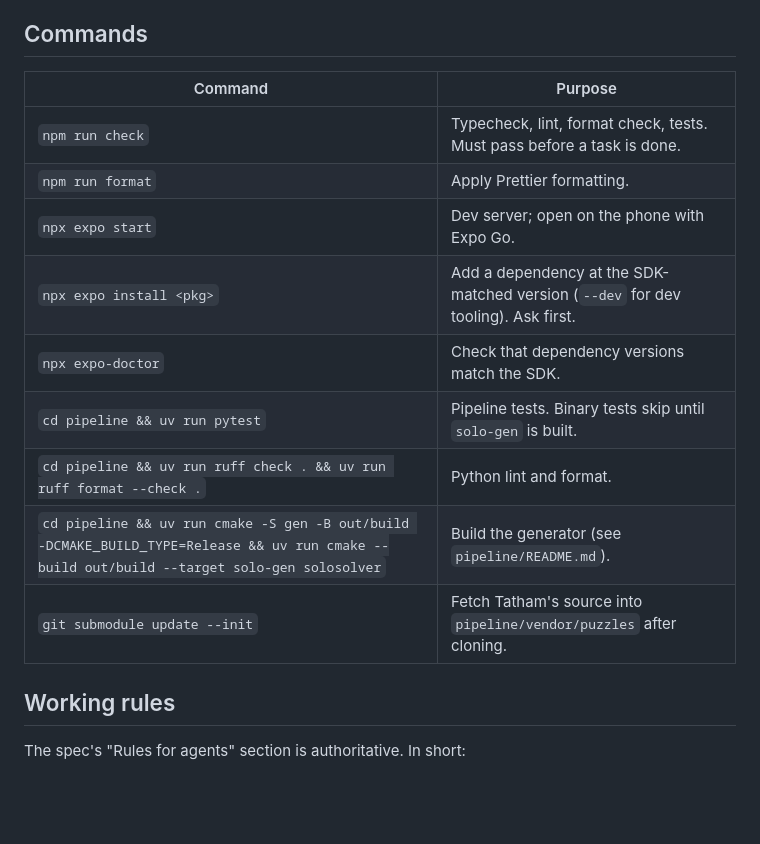
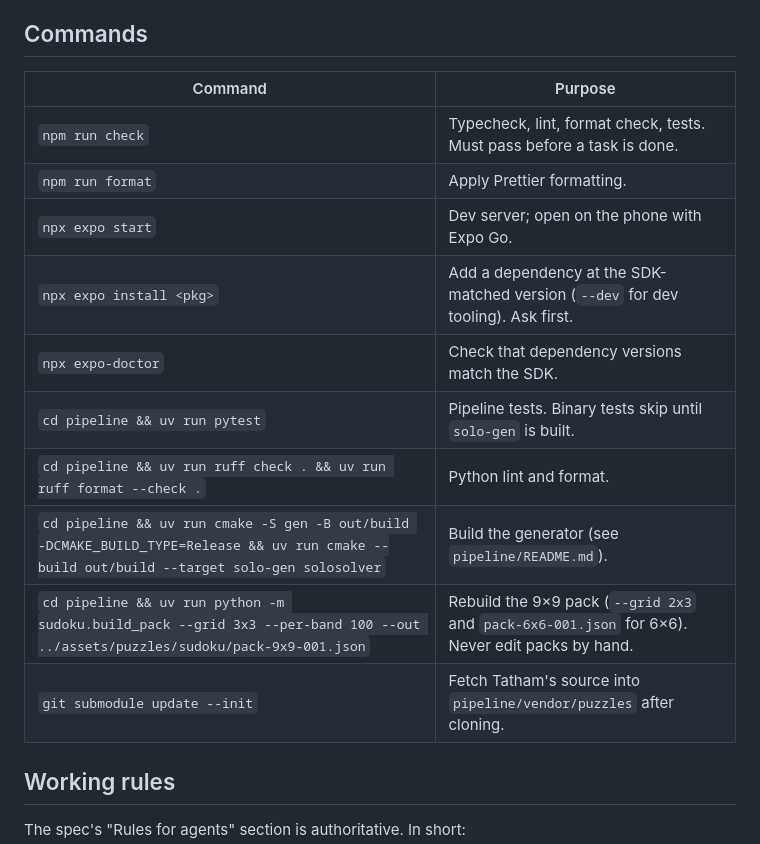
Before and after one commit to AaditDubey/infinite_game_feed, a Markdown page: CLAUDE.md, the part around the change. Drawn GitHub-style; blank space fills up the shorter version.

```diff
--- a/CLAUDE.md
+++ b/CLAUDE.md
@@ -6,17 +6,18 @@ An infinite, swipeable feed of mini puzzle games. Phase 1 builds Sudoku end to e
 
 ## Commands
 
-| Command                                                                                                                                     | Purpose                                                                           |
-| ------------------------------------------------------------------------------------------------------------------------------------------- | --------------------------------------------------------------------------------- |
-| `npm run check`                                                                                                                             | Typecheck, lint, format check, tests. Must pass before a task is done.            |
-| `npm run format`                                                                                                                            | Apply Prettier formatting.                                                        |
-| `npx expo start`                                                                                                                            | Dev server; open on the phone with Expo Go.                                       |
-| `npx expo install <pkg>`                                                                                                                    | Add a dependency at the SDK-matched version (`--dev` for dev tooling). Ask first. |
-| `npx expo-doctor`                                                                                                                           | Check that dependency versions match the SDK.                                     |
-| `cd pipeline && uv run pytest`                                                                                                              | Pipeline tests. Binary tests skip until `solo-gen` is built.                      |
-| `cd pipeline && uv run ruff check . && uv run ruff format --check .`                                                                        | Python lint and format.                                                           |
-| `cd pipeline && uv run cmake -S gen -B out/build -DCMAKE_BUILD_TYPE=Release && uv run cmake --build out/build --target solo-gen solosolver` | Build the generator (see `pipeline/README.md`).                                   |
-| `git submodule update --init`                                                                                                               | Fetch Tatham's source into `pipeline/vendor/puzzles` after cloning.               |
+| Command                                                                                                                                     | Purpose                                                                                        |
+| ------------------------------------------------------------------------------------------------------------------------------------------- | ---------------------------------------------------------------------------------------------- |
+| `npm run check`                                                                                                                             | Typecheck, lint, format check, tests. Must pass before a task is done.                         |
+| `npm run format`                                                                                                                            | Apply Prettier formatting.                                                                     |
+| `npx expo start`                                                                                                                            | Dev server; open on the phone with Expo Go.                                                    |
+| `npx expo install <pkg>`                                                                                                                    | Add a dependency at the SDK-matched version (`--dev` for dev tooling). Ask first.              |
+| `npx expo-doctor`                                                                                                                           | Check that dependency versions match the SDK.                                                  |
+| `cd pipeline && uv run pytest`                                                                                                              | Pipeline tests. Binary tests skip until `solo-gen` is built.                                   |
+| `cd pipeline && uv run ruff check . && uv run ruff format --check .`                                                                        | Python lint and format.                                                                        |
+| `cd pipeline && uv run cmake -S gen -B out/build -DCMAKE_BUILD_TYPE=Release && uv run cmake --build out/build --target solo-gen solosolver` | Build the generator (see `pipeline/README.md`).                                                |
+| `cd pipeline && uv run python -m sudoku.build_pack --grid 3x3 --per-band 100 --out ../assets/puzzles/sudoku/pack-9x9-001.json`              | Rebuild the 9×9 pack (`--grid 2x3` and `pack-6x6-001.json` for 6×6). Never edit packs by hand. |
+| `git submodule update --init`                                                                                                               | Fetch Tatham's source into `pipeline/vendor/puzzles` after cloning.                            |
 
 ## Working rules
 
```
Also changed, not shown: docs/phase_1.md (+3 -3 lines), pipeline/README.md (+25 -0 lines).
